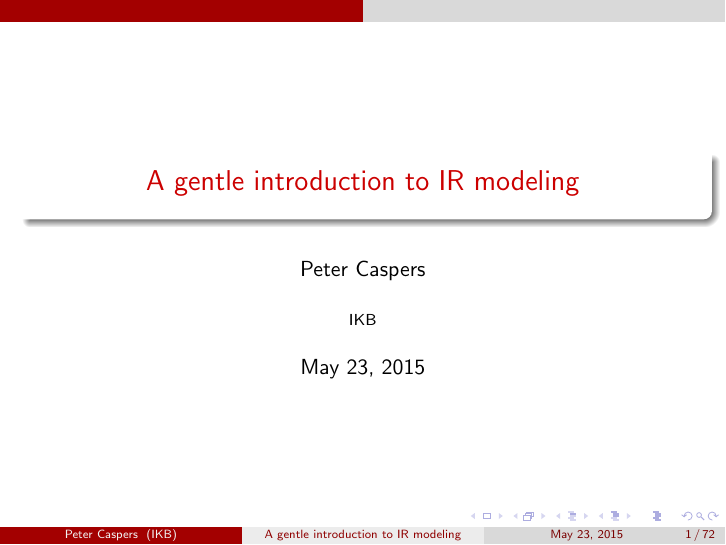
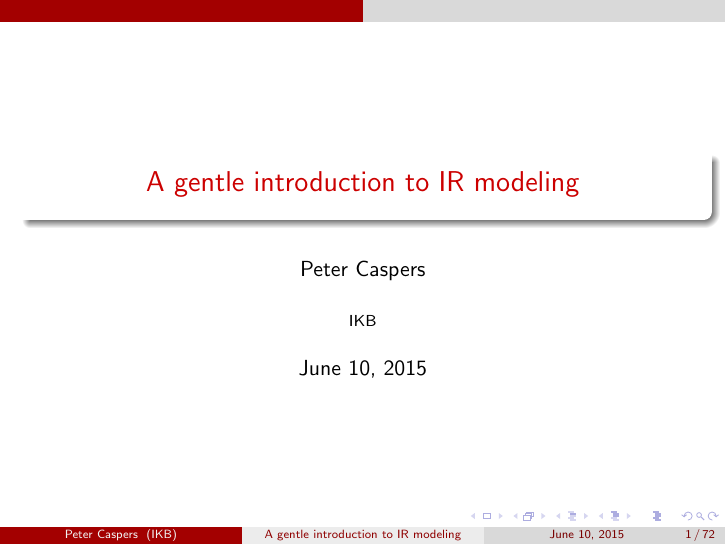
Before and after one commit to svangipu/doc, LaTeX slides (gentleIntroIR/gentleIntroIR.tex): page 1 of 72. Compiled offline with pdfLaTeX.

Commit message:
change date

```diff
--- a/gentleIntroIR/gentleIntroIR.tex
+++ b/gentleIntroIR/gentleIntroIR.tex
@@ -16,7 +16,7 @@
 \title{A gentle introduction to IR modeling}
 \author{Peter Caspers}
 \institute{IKB}
-\date{May 23, 2015}
+\date{June 10, 2015}
 
 \frame{\titlepage}
 
```
Also changed, not shown: gentleIntroIR/gentleIntroIR.pdf.
